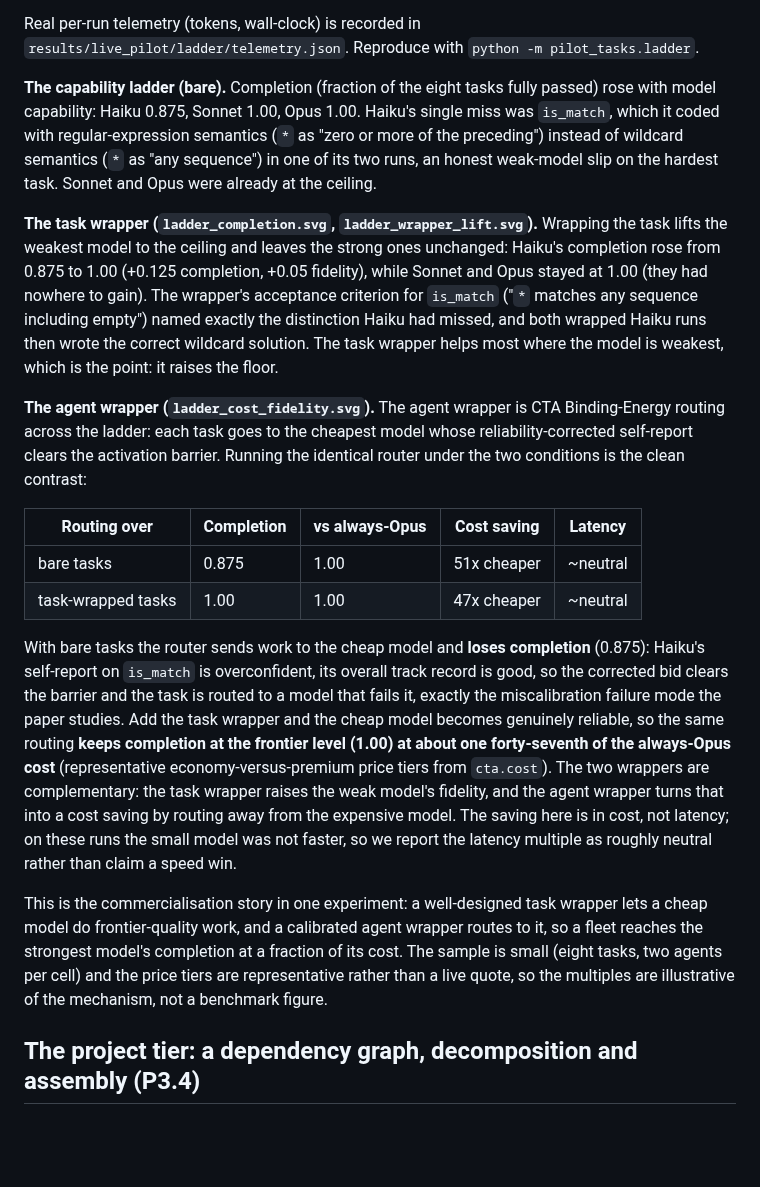
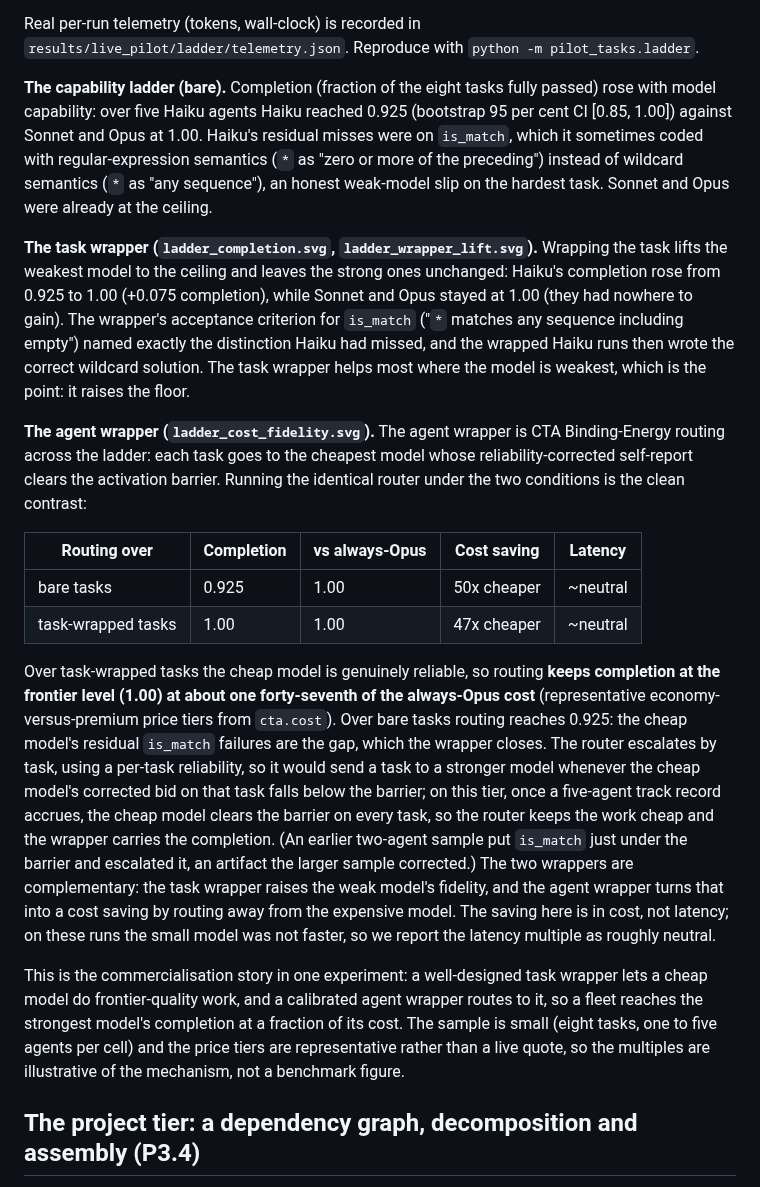
Before and after one commit to joperjoker/biomimetic-ai-orchestration, a Markdown page: docs/live_pilot.md, the part around the change. Rendered like a GitHub page; blank space fills up the shorter version.

Commit message:
Sprint 5: sync docs/live_pilot.md ladder section to the tightened five-agent numbers

```diff
--- a/docs/live_pilot.md
+++ b/docs/live_pilot.md
@@ -133,20 +133,21 @@ Real per-run telemetry (tokens, wall-clock) is recorded in
 pilot_tasks.ladder`.
 
 **The capability ladder (bare).** Completion (fraction of the eight tasks fully
-passed) rose with model capability: Haiku 0.875, Sonnet 1.00, Opus 1.00. Haiku's
-single miss was `is_match`, which it coded with regular-expression semantics
-(`*` as "zero or more of the preceding") instead of wildcard semantics (`*` as
-"any sequence") in one of its two runs, an honest weak-model slip on the hardest
-task. Sonnet and Opus were already at the ceiling.
+passed) rose with model capability: over five Haiku agents Haiku reached 0.925
+(bootstrap 95 per cent CI [0.85, 1.00]) against Sonnet and Opus at 1.00. Haiku's
+residual misses were on `is_match`, which it sometimes coded with
+regular-expression semantics (`*` as "zero or more of the preceding") instead of
+wildcard semantics (`*` as "any sequence"), an honest weak-model slip on the
+hardest task. Sonnet and Opus were already at the ceiling.
 
 **The task wrapper (`ladder_completion.svg`, `ladder_wrapper_lift.svg`).**
 Wrapping the task lifts the weakest model to the ceiling and leaves the strong
-ones unchanged: Haiku's completion rose from 0.875 to 1.00 (+0.125 completion,
-+0.05 fidelity), while Sonnet and Opus stayed at 1.00 (they had nowhere to gain).
-The wrapper's acceptance criterion for `is_match` ("`*` matches any sequence
-including empty") named exactly the distinction Haiku had missed, and both wrapped
-Haiku runs then wrote the correct wildcard solution. The task wrapper helps most
-where the model is weakest, which is the point: it raises the floor.
+ones unchanged: Haiku's completion rose from 0.925 to 1.00 (+0.075 completion),
+while Sonnet and Opus stayed at 1.00 (they had nowhere to gain). The wrapper's
+acceptance criterion for `is_match` ("`*` matches any sequence including empty")
+named exactly the distinction Haiku had missed, and the wrapped Haiku runs then
+wrote the correct wildcard solution. The task wrapper helps most where the model
+is weakest, which is the point: it raises the floor.
 
 **The agent wrapper (`ladder_cost_fidelity.svg`).** The agent wrapper is CTA
 Binding-Energy routing across the ladder: each task goes to the cheapest model
@@ -155,28 +156,31 @@ identical router under the two conditions is the clean contrast:
 
 | Routing over | Completion | vs always-Opus | Cost saving | Latency |
 |---|---|---|---|---|
-| bare tasks | 0.875 | 1.00 | 51x cheaper | ~neutral |
+| bare tasks | 0.925 | 1.00 | 50x cheaper | ~neutral |
 | task-wrapped tasks | 1.00 | 1.00 | 47x cheaper | ~neutral |
 
-With bare tasks the router sends work to the cheap model and **loses completion**
-(0.875): Haiku's self-report on `is_match` is overconfident, its overall track
-record is good, so the corrected bid clears the barrier and the task is routed to
-a model that fails it, exactly the miscalibration failure mode the paper studies.
-Add the task wrapper and the cheap model becomes genuinely reliable, so the same
-routing **keeps completion at the frontier level (1.00) at about one forty-seventh
-of the always-Opus cost** (representative economy-versus-premium price tiers from
-`cta.cost`). The two wrappers are complementary: the task wrapper raises the weak
-model's fidelity, and the agent wrapper turns that into a cost saving by routing
-away from the expensive model. The saving here is in cost, not latency; on these
-runs the small model was not faster, so we report the latency multiple as roughly
-neutral rather than claim a speed win.
+Over task-wrapped tasks the cheap model is genuinely reliable, so routing **keeps
+completion at the frontier level (1.00) at about one forty-seventh of the
+always-Opus cost** (representative economy-versus-premium price tiers from
+`cta.cost`). Over bare tasks routing reaches 0.925: the cheap model's residual
+`is_match` failures are the gap, which the wrapper closes. The router escalates by
+task, using a per-task reliability, so it would send a task to a stronger model
+whenever the cheap model's corrected bid on that task falls below the barrier; on
+this tier, once a five-agent track record accrues, the cheap model clears the
+barrier on every task, so the router keeps the work cheap and the wrapper carries
+the completion. (An earlier two-agent sample put `is_match` just under the barrier
+and escalated it, an artifact the larger sample corrected.) The two wrappers are
+complementary: the task wrapper raises the weak model's fidelity, and the agent
+wrapper turns that into a cost saving by routing away from the expensive model.
+The saving here is in cost, not latency; on these runs the small model was not
+faster, so we report the latency multiple as roughly neutral.
 
 This is the commercialisation story in one experiment: a well-designed task
 wrapper lets a cheap model do frontier-quality work, and a calibrated agent
 wrapper routes to it, so a fleet reaches the strongest model's completion at a
-fraction of its cost. The sample is small (eight tasks, two agents per cell) and
-the price tiers are representative rather than a live quote, so the multiples are
-illustrative of the mechanism, not a benchmark figure.
+fraction of its cost. The sample is small (eight tasks, one to five agents per
+cell) and the price tiers are representative rather than a live quote, so the
+multiples are illustrative of the mechanism, not a benchmark figure.
 
 ## The project tier: a dependency graph, decomposition and assembly (P3.4)
 
```
